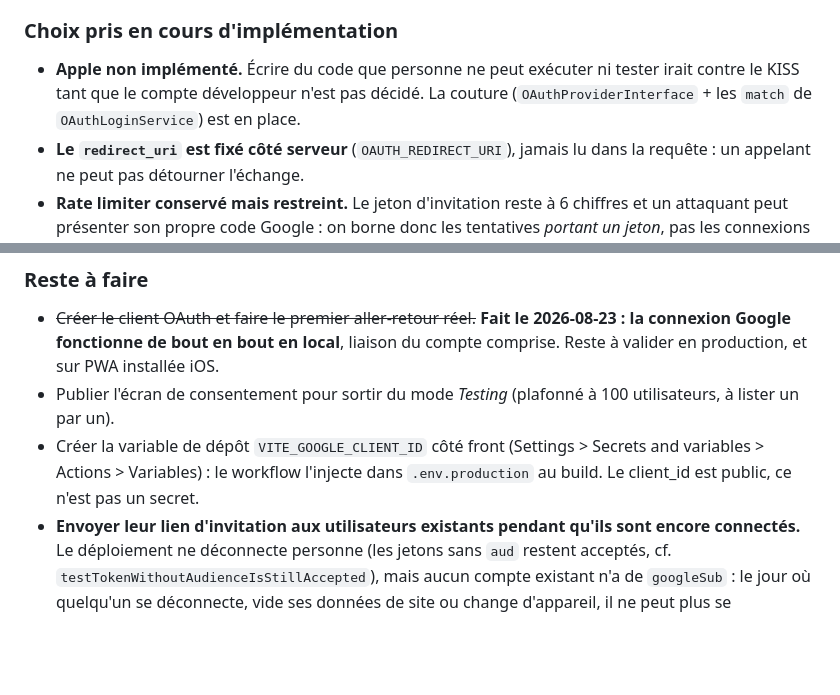
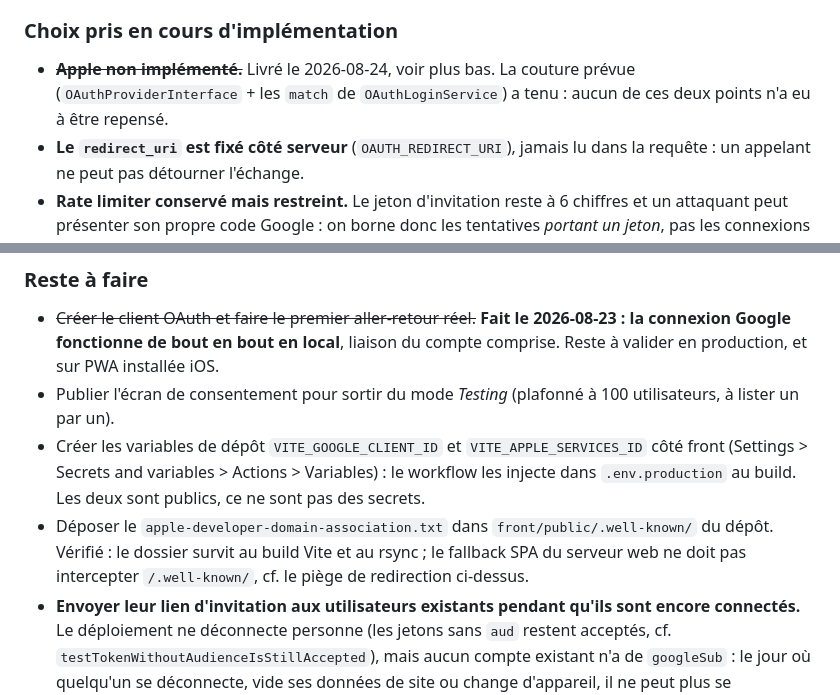
Before and after one commit to leahpar/letmecount-api, a Markdown page: doc/authentification-oauth.md, 2 parts joined by grey strips. Drawn GitHub-style; blank space fills up the shorter version.

```diff
--- a/doc/authentification-oauth.md
+++ b/doc/authentification-oauth.md
@@ -316,10 +315,9 @@ place du compte développeur.
 
 ### Choix pris en cours d'implémentation
 
-- **Apple non implémenté.** Écrire du code que personne ne peut exécuter ni
-  tester irait contre le KISS tant que le compte développeur n'est pas décidé.
-  La couture (`OAuthProviderInterface` + les `match` de `OAuthLoginService`) est
-  en place.
+- ~~**Apple non implémenté.**~~ Livré le 2026-08-24, voir plus bas. La couture
+  prévue (`OAuthProviderInterface` + les `match` de `OAuthLoginService`) a tenu :
+  aucun de ces deux points n'a eu à être repensé.
 - **Le `redirect_uri` est fixé côté serveur** (`OAUTH_REDIRECT_URI`), jamais lu
   dans la requête : un appelant ne peut pas détourner l'échange.
 - **Rate limiter conservé mais restreint.** Le jeton d'invitation reste à
@@ -450,9 +490,14 @@ vérification.
   du compte comprise. Reste à valider en production, et sur PWA installée iOS.
 - Publier l'écran de consentement pour sortir du mode *Testing* (plafonné à
   100 utilisateurs, à lister un par un).
-- Créer la variable de dépôt `VITE_GOOGLE_CLIENT_ID` côté front (Settings >
-  Secrets and variables > Actions > Variables) : le workflow l'injecte dans
-  `.env.production` au build. Le client_id est public, ce n'est pas un secret.
+- Créer les variables de dépôt `VITE_GOOGLE_CLIENT_ID` et
+  `VITE_APPLE_SERVICES_ID` côté front (Settings > Secrets and variables >
+  Actions > Variables) : le workflow les injecte dans `.env.production` au build.
+  Les deux sont publics, ce ne sont pas des secrets.
+- Déposer le `apple-developer-domain-association.txt` dans
+  `front/public/.well-known/` du dépôt. Vérifié : le dossier survit au build Vite
+  et au rsync ; le fallback SPA du serveur web ne doit pas intercepter
+  `/.well-known/`, cf. le piège de redirection ci-dessus.
 - **Envoyer leur lien d'invitation aux utilisateurs existants pendant qu'ils
   sont encore connectés.** Le déploiement ne déconnecte personne (les jetons
   sans `aud` restent acceptés, cf. `testTokenWithoutAudienceIsStillAccepted`),
```
Also changed, not shown: other parts of doc/authentification-oauth.md (+47 -6 lines).
